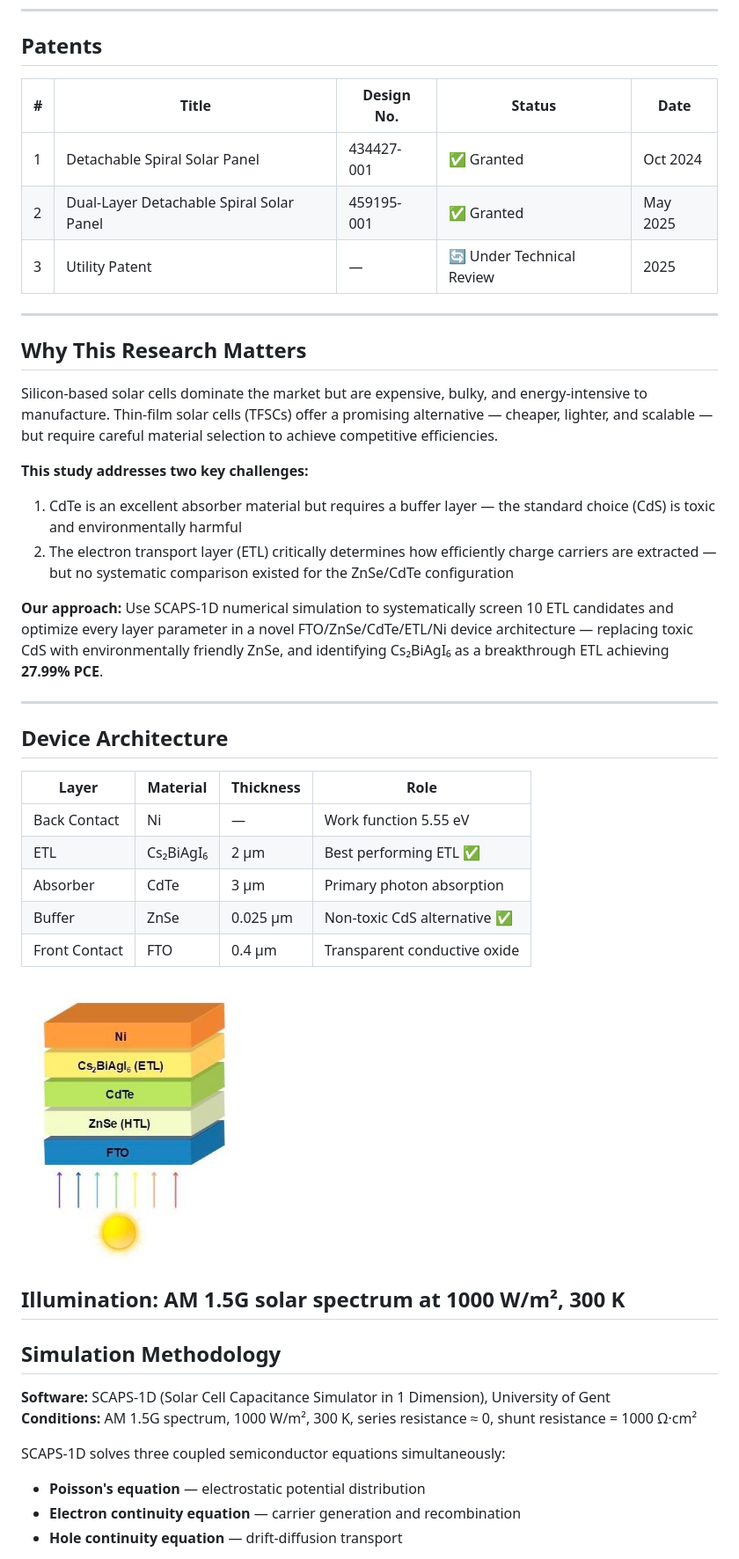
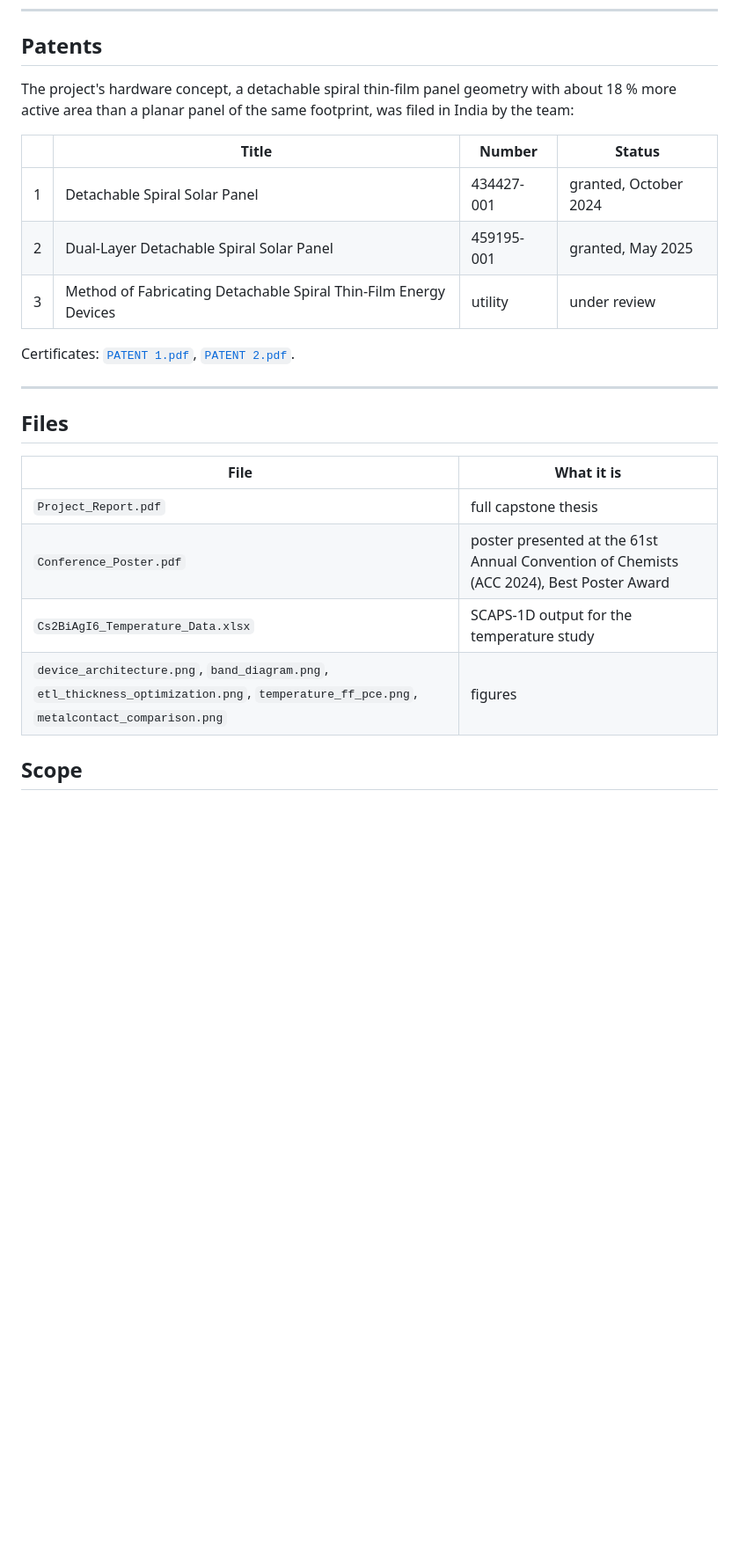
Before and after one commit to Soham-ChemE/Perovskite-Solar-Cell-SCAPS1D-Optimization, a Markdown page: README.md, the part around the change printed below. Shown: that part at 88% size. GitHub-like rendering; blank space fills up the shorter version.

```diff
--- a/README.md
+++ b/README.md
@@ -18,50 +98,26 @@ Click the README.md file → pencil icon → delete everything → paste this:
 
 ## Patents
 
-| # | Title | Design No. | Status | Date |
-|---|---|---|---|---|
-| 1 | Detachable Spiral Solar Panel | 434427-001 | ✅ Granted | Oct 2024 |
-| 2 | Dual-Layer Detachable Spiral Solar Panel | 459195-001 | ✅ Granted | May 2025 |
-| 3 | Utility Patent | — | 🔄 Under Technical Review | 2025 |
+The project's hardware concept, a detachable spiral thin-film panel geometry with about 18 % more active area than a planar panel of the same footprint, was filed in India by the team:
+
+| | Title | Number | Status |
+|---|---|---|---|
+| 1 | Detachable Spiral Solar Panel | 434427-001 | granted, October 2024 |
+| 2 | Dual-Layer Detachable Spiral Solar Panel | 459195-001 | granted, May 2025 |
+| 3 | Method of Fabricating Detachable Spiral Thin-Film Energy Devices | utility | under review |
+
+Certificates: [`PATENT 1.pdf`](PATENT%201.pdf), [`PATENT 2.pdf`](PATENT%202.pdf).
 
 ---
 
-## Why This Research Matters
+## Files
 
-Silicon-based solar cells dominate the market but are expensive, bulky, and energy-intensive to manufacture. Thin-film solar cells (TFSCs) offer a promising alternative — cheaper, lighter, and scalable — but require careful material selection to achieve competitive efficiencies.
+| File | What it is |
+|---|---|
+| `Project_Report.pdf` | full capstone thesis |
+| `Conference_Poster.pdf` | poster presented at the 61st Annual Convention of Chemists (ACC 2024), Best Poster Award |
+| `Cs2BiAgI6_Temperature_Data.xlsx` | SCAPS-1D output for the temperature study |
+| `device_architecture.png`, `band_diagram.png`, `etl_thickness_optimization.png`, `temperature_ff_pce.png`, `metalcontact_comparison.png` | figures |
 
-**This study addresses two key challenges:**
+## Scope
 
-1. CdTe is an excellent absorber material but requires a buffer layer — the standard choice (CdS) is toxic and environmentally harmful
-2. The electron transport layer (ETL) critically determines how efficiently charge carriers are extracted — but no systematic comparison existed for the ZnSe/CdTe configuration
-
-**Our approach:** Use SCAPS-1D numerical simulation to systematically screen 10 ETL candidates and optimize every layer parameter in a novel FTO/ZnSe/CdTe/ETL/Ni device architecture — replacing toxic CdS with environmentally friendly ZnSe, and identifying Cs₂BiAgI₆ as a breakthrough ETL achieving **27.99% PCE**.
-
----
-
-## Device Architecture
-
-| Layer | Material | Thickness | Role |
-|---|---|---|---|
-| Back Contact | Ni | — | Work function 5.55 eV |
-| ETL | Cs₂BiAgI₆ | 2 µm | Best performing ETL ✅ |
-| Absorber | CdTe | 3 µm | Primary photon absorption |
-| Buffer | ZnSe | 0.025 µm | Non-toxic CdS alternative ✅ |
-| Front Contact | FTO | 0.4 µm | Transparent conductive oxide |
-
-![Device Architecture](device_architecture.png)
-
-**Illumination:** AM 1.5G solar spectrum at 1000 W/m², 300 K
----
-
-## Simulation Methodology
-
-**Software:** SCAPS-1D (Solar Cell Capacitance Simulator in 1 Dimension), University of Gent
-**Conditions:** AM 1.5G spectrum, 1000 W/m², 300 K, series resistance ≈ 0, shunt resistance = 1000 Ω·cm²
-
-SCAPS-1D solves three coupled semiconductor equations simultaneously:
-
-- **Poisson's equation** — electrostatic potential distribution
-- **Electron continuity equation** — carrier generation and recombination
-- **Hole continuity equation** — drift-diffusion transport
-
```
Also changed, not shown: other parts of README.md (+91 -128 lines), band_diagram.png (added), hero_scaps.png (added).
